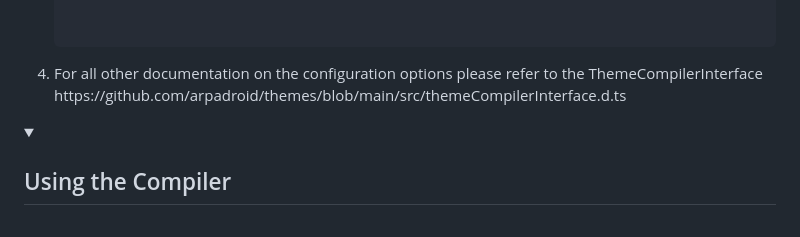
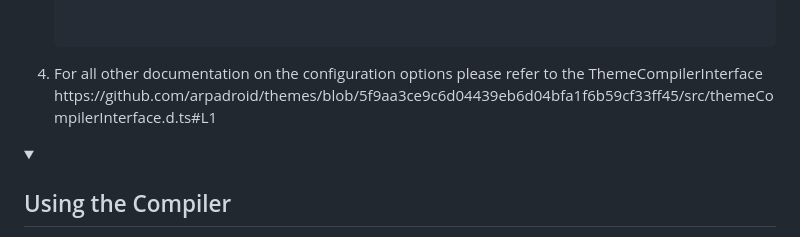
Before and after one commit to arpadroid/stylesheet-bundler, a Markdown page: README.md, the part around the change. GitHub-like rendering; folded sections open.

```diff
--- a/README.md
+++ b/README.md
@@ -72,7 +72,7 @@
             <li>
                 <p>
                 For all other documentation on the configuration options please refer to the ThemeCompilerInterface
-                https://github.com/arpadroid/themes/blob/main/src/themeCompilerInterface.d.ts
+                https://github.com/arpadroid/themes/blob/5f9aa3ce9c6d04439eb6d04bfa1f6b59cf33ff45/src/themeCompilerInterface.d.ts#L1
                 </p>
             </li>
         </ol>
```
